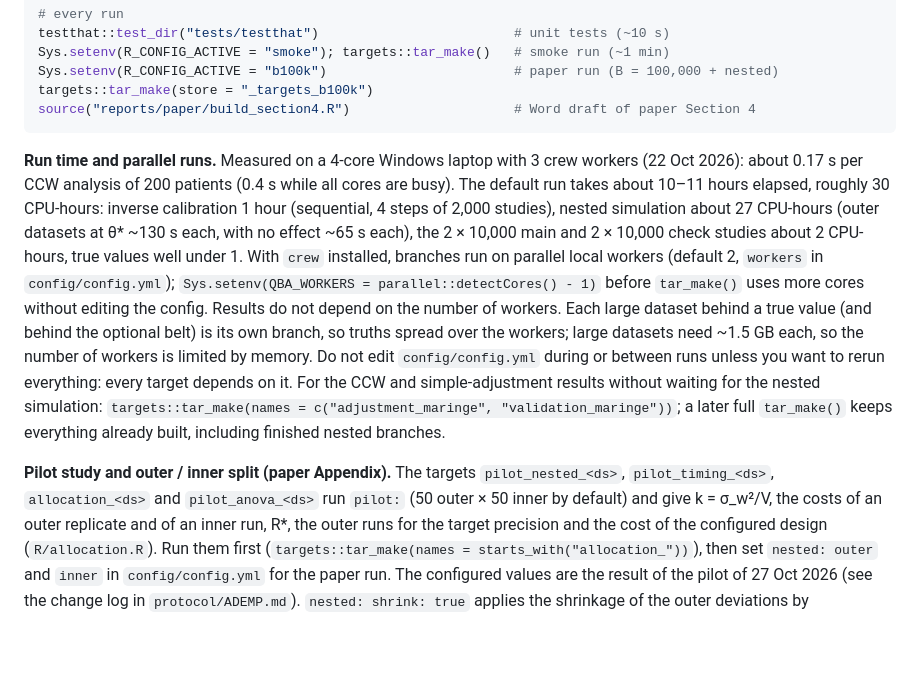
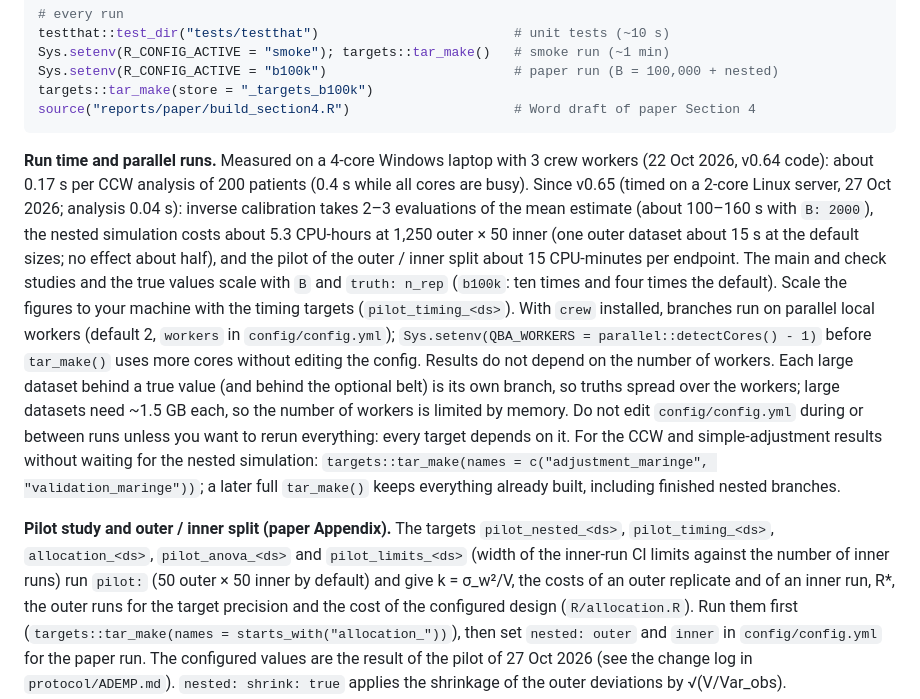
Before and after one commit to ArtisLu/model-bias-sim, a Markdown page: README.md, the part around the change. Drawn GitHub-style; blank space fills up the shorter version.

Commit message:
README: run times and pilot targets after the merge
Co-Authored-By: Claude Sonnet 5.5 <noreply@anthropic.com>
Claude-Session: https://claude.ai/code/session_01Hp6Y9SPVLEUwma2w3Bm3VW

````diff
--- a/README.md
+++ b/README.md
@@ -46,11 +46,15 @@ targets::tar_make(store = "_targets_b100k")
 source("reports/paper/build_section4.R")                     # Word draft of paper Section 4
 ```
 
-**Run time and parallel runs.** Measured on a 4-core Windows laptop with 3 crew workers (22 Oct 2026):
-about 0.17 s per CCW analysis of 200 patients (0.4 s while all cores are busy). The default run takes
-about 10–11 hours elapsed, roughly 30 CPU-hours: inverse calibration 1 hour (sequential, 4 steps of 2,000
-studies), nested simulation about 27 CPU-hours (outer datasets at θ\* ~130 s each, with no effect ~65 s
-each), the 2 × 10,000 main and 2 × 10,000 check studies about 2 CPU-hours, true values well under 1.
+**Run time and parallel runs.** Measured on a 4-core Windows laptop with 3 crew workers (22 Oct 2026, v0.64
+code): about 0.17 s per CCW analysis of 200 patients (0.4 s while all cores are busy). Since v0.65 (timed on a
+2-core Linux server, 27 Oct 2026; analysis 0.04 s): inverse calibration takes 2–3 evaluations of the mean
+estimate (about 100–160 s with `B: 2000`), the nested simulation costs
+about 5.3 CPU-hours at 1,250 outer × 50 inner (one outer dataset about 15 s at the default sizes; no effect
+about half), and the pilot of the outer / inner split about 15 CPU-minutes per endpoint. The main and
+check studies and the true values scale with `B` and `truth: n_rep` (`b100k`: ten times and four times the
+default). Scale the figures to your machine with the timing targets
+(`pilot_timing_<ds>`).
 With `crew` installed, branches run on parallel local workers (default 2, `workers` in
 `config/config.yml`); `Sys.setenv(QBA_WORKERS = parallel::detectCores() - 1)` before `tar_make()` uses
 more cores without editing the config. Results do not depend on the number of workers. Each large
@@ -62,7 +66,8 @@ depends on it. For the CCW and simple-adjustment results without waiting for the
 keeps everything already built, including finished nested branches.
 
 **Pilot study and outer / inner split (paper Appendix).** The targets `pilot_nested_<ds>`, `pilot_timing_<ds>`,
-`allocation_<ds>` and `pilot_anova_<ds>` run `pilot:` (50 outer × 50 inner by default) and give k = σ_w²/V,
+`allocation_<ds>`, `pilot_anova_<ds>` and `pilot_limits_<ds>` (width of the inner-run CI limits against the number
+of inner runs) run `pilot:` (50 outer × 50 inner by default) and give k = σ_w²/V,
 the costs of an outer replicate and of an inner run, R\*, the outer runs for the target precision and the
 cost of the configured design (`R/allocation.R`). Run them first
 (`targets::tar_make(names = starts_with("allocation_"))`), then set `nested: outer` and `inner` in
````
